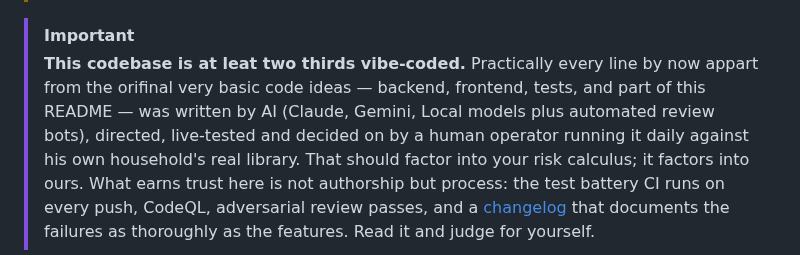
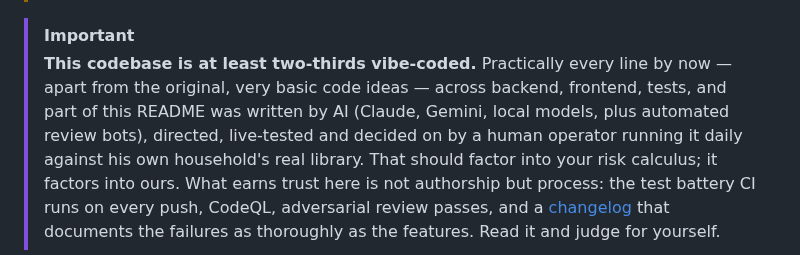
Before and after one commit to Randomname653/Curatarr, a Markdown page: README.md, the part around the change. Drawn GitHub-style.

Commit message:
Spell-check the owner's provenance correction, wording preserved
'At least two-thirds', not 'entirely' — the original basic code ideas
were hand-made, and Gemini and local models belong in the credits
alongside Claude and the bots. The owner knows the project's origin
better than its current author does.

Co-Authored-By: Claude Fable 5 <noreply@anthropic.com>

```diff
--- a/README.md
+++ b/README.md
@@ -25,9 +25,11 @@ on your own hardware.
 > approval as final. The software is provided as-is, without warranty.
 
 > [!IMPORTANT]
-> **This codebase is at leat two thirds vibe-coded.** Practically every line by now appart from the orifinal very basic code ideas —
-> backend, frontend, tests, and part of this README — was written by AI
-> (Claude, Gemini, Local models plus automated review bots), directed, live-tested and decided
+> **This codebase is at least two-thirds vibe-coded.** Practically every
+> line by now — apart from the original, very basic code ideas — across
+> backend, frontend, tests, and part of this README was written by AI
+> (Claude, Gemini, local models, plus automated review bots), directed,
+> live-tested and decided
 > on by a human operator running it daily against his own household's
 > real library. That should factor into your risk calculus; it factors
 > into ours. What earns trust here is not authorship but process: the
```
